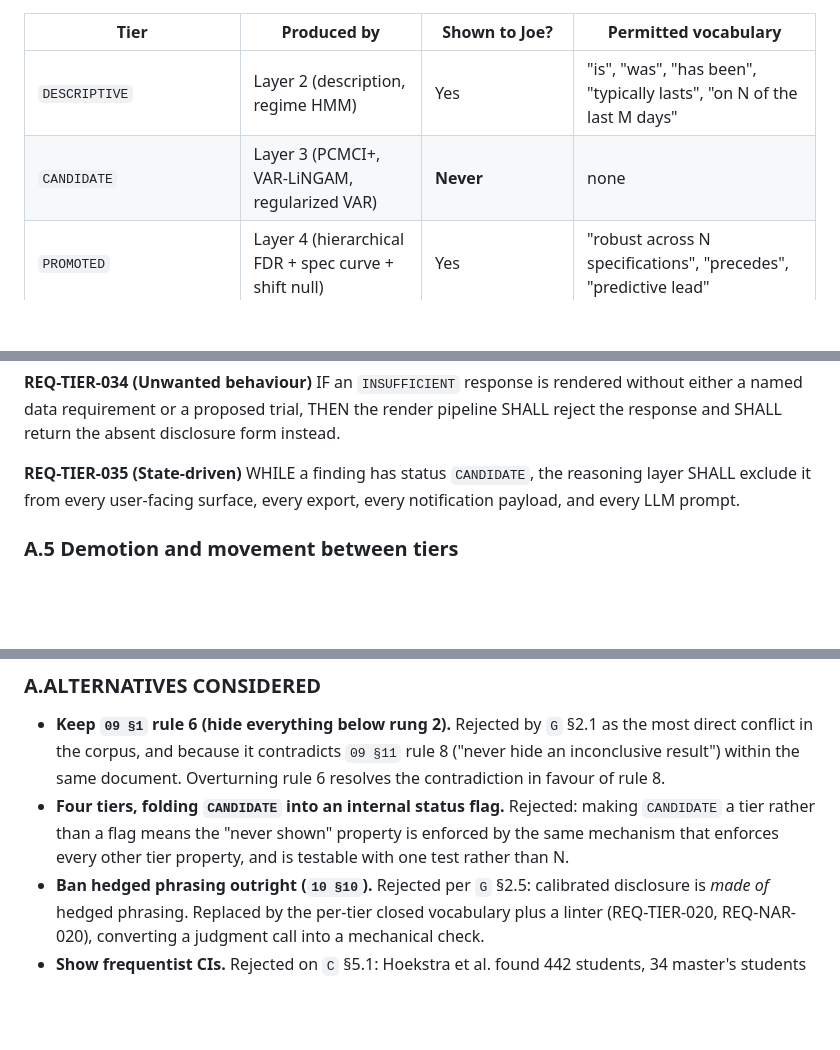
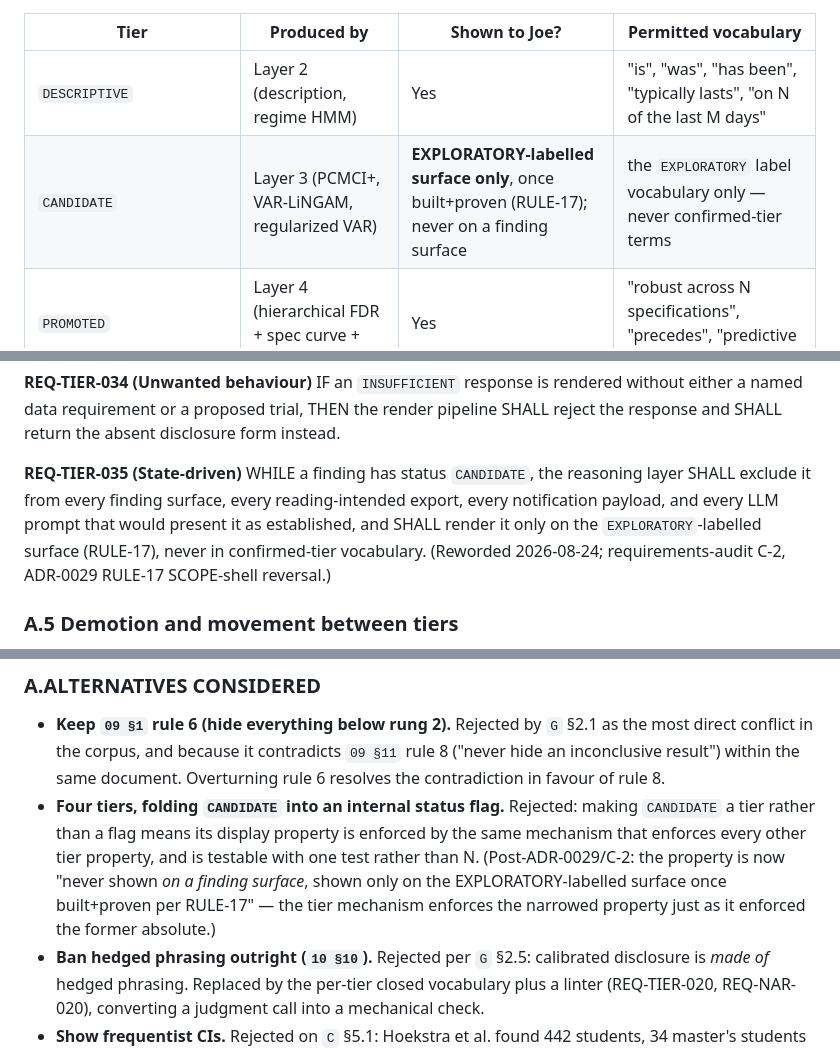
Before and after one commit to josephdelany/personal-os-v2, a Markdown page: specs/04-reasoning/requirements.md, 3 parts joined by grey strips. Rendered like a GitHub page; blank space fills up the shorter version.

```diff
--- a/specs/04-reasoning/requirements.md
+++ b/specs/04-reasoning/requirements.md
@@ -44,7 +44,7 @@ Six tiers. Every emitted sentence sits on exactly one, the tier is computed by t
 | Tier | Produced by | Shown to Joe? | Permitted vocabulary |
 |---|---|---|---|
 | `DESCRIPTIVE` | Layer 2 (description, regime HMM) | Yes | "is", "was", "has been", "typically lasts", "on N of the last M days" |
-| `CANDIDATE` | Layer 3 (PCMCI+, VAR-LiNGAM, regularized VAR) | **Never** | none |
+| `CANDIDATE` | Layer 3 (PCMCI+, VAR-LiNGAM, regularized VAR) | **EXPLORATORY-labelled surface only**, once built+proven (RULE-17); never on a finding surface | the `EXPLORATORY` label vocabulary only — never confirmed-tier terms |
 | `PROMOTED` | Layer 4 (hierarchical FDR + spec curve + shift null) | Yes | "robust across N specifications", "precedes", "predictive lead" |
 | `CONFIRMED_OBSERVATIONAL` | Layer 5 (backdoor adjustment, HAC, E-value, refuters) | Yes | "associated with, adjusting for {set}", "E-value N" |
 | `EXPERIMENTAL` | Layer 6 (randomized micro-trial, ITS) | Yes | "caused", full stop |
@@ -145,7 +145,7 @@ The reasoning layer SHALL terminate every `INSUFFICIENT` response with either a
 IF an `INSUFFICIENT` response is rendered without either a named data requirement or a proposed trial, THEN the render pipeline SHALL reject the response and SHALL return the absent disclosure form instead.
 
 **REQ-TIER-035 (State-driven)**
-WHILE a finding has status `CANDIDATE`, the reasoning layer SHALL exclude it from every user-facing surface, every export, every notification payload, and every LLM prompt.
+WHILE a finding has status `CANDIDATE`, the reasoning layer SHALL exclude it from every finding surface, every reading-intended export, every notification payload, and every LLM prompt that would present it as established, and SHALL render it only on the `EXPLORATORY`-labelled surface (RULE-17), never in confirmed-tier vocabulary. (Reworded 2026-08-24; requirements-audit C-2, ADR-0029 RULE-17 SCOPE-shell reversal.)
 
 ### A.5 Demotion and movement between tiers
 
@@ -187,7 +187,7 @@ IF a recommendation is rendered without its tier label and its interval, THEN th
 
 ### A.ALTERNATIVES CONSIDERED
 - **Keep `09 §1` rule 6 (hide everything below rung 2).** Rejected by `G` §2.1 as the most direct conflict in the corpus, and because it contradicts `09 §11` rule 8 ("never hide an inconclusive result") within the same document. Overturning rule 6 resolves the contradiction in favour of rule 8.
-- **Four tiers, folding `CANDIDATE` into an internal status flag.** Rejected: making `CANDIDATE` a tier rather than a flag means the "never shown" property is enforced by the same mechanism that enforces every other tier property, and is testable with one test rather than N.
+- **Four tiers, folding `CANDIDATE` into an internal status flag.** Rejected: making `CANDIDATE` a tier rather than a flag means its display property is enforced by the same mechanism that enforces every other tier property, and is testable with one test rather than N. (Post-ADR-0029/C-2: the property is now "never shown *on a finding surface*, shown only on the EXPLORATORY-labelled surface once built+proven per RULE-17" — the tier mechanism enforces the narrowed property just as it enforced the former absolute.)
 - **Ban hedged phrasing outright (`10 §10`).** Rejected per `G` §2.5: calibrated disclosure is *made of* hedged phrasing. Replaced by the per-tier closed vocabulary plus a linter (REQ-TIER-020, REQ-NAR-020), converting a judgment call into a mechanical check.
 - **Show frequentist CIs.** Rejected on `C` §5.1: Hoekstra et al. found 442 students, 34 master's students and 120 researchers endorsed on average 3.51 / 3.24 / 3.45 false statements out of six about a 95% CI; only 2–3% got all six right.
 
```
Also changed, not shown: other parts of specs/04-reasoning/requirements.md (+12 -9 lines), ops/PROGRESS.md (+18 -2 lines).
